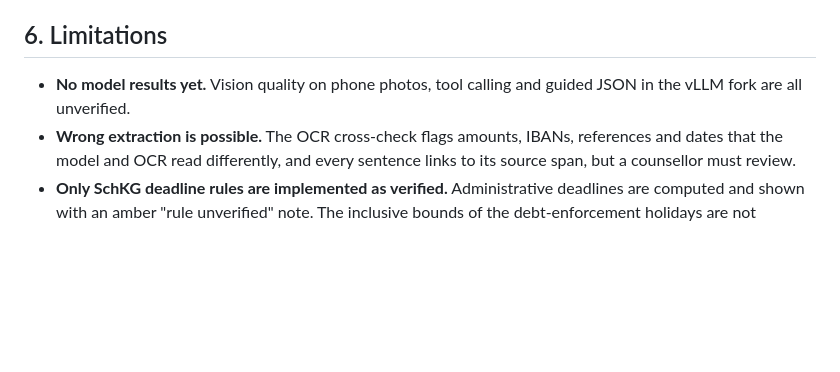
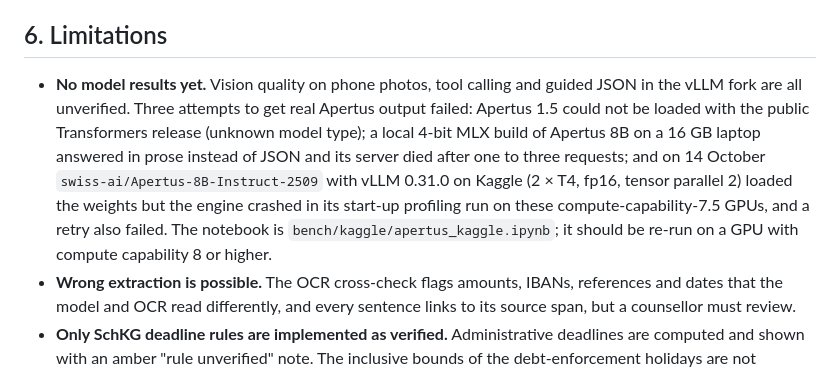
Before and after one commit to bhavya-jpg/briefklar-desk, a Markdown page: track_2b/technical_report.md, the part around the change. Drawn GitHub-style; blank space fills up the shorter version.

```diff
--- a/track_2b/technical_report.md
+++ b/track_2b/technical_report.md
@@ -138,7 +138,13 @@ seconds and CHF per case on one 24 GB GPU; orchestrator-forced tool calls and sc
 ## 6. Limitations
 
 - **No model results yet.** Vision quality on phone photos, tool calling and guided JSON in the vLLM fork are
-  all unverified.
+  all unverified. Three attempts to get real Apertus output failed: Apertus 1.5 could not be loaded with the
+  public Transformers release (unknown model type); a local 4-bit MLX build of Apertus 8B on a 16 GB laptop
+  answered in prose instead of JSON and its server died after one to three requests; and on 14 October
+  `swiss-ai/Apertus-8B-Instruct-2509` with vLLM 0.31.0 on Kaggle (2 × T4, fp16, tensor parallel 2) loaded the
+  weights but the engine crashed in its start-up profiling run on these compute-capability-7.5 GPUs, and a retry
+  also failed. The notebook is `bench/kaggle/apertus_kaggle.ipynb`; it should be re-run on a GPU with compute
+  capability 8 or higher.
 - **Wrong extraction is possible.** The OCR cross-check flags amounts, IBANs, references and dates that the
   model and OCR read differently, and every sentence links to its source span, but a counsellor must review.
 - **Only SchKG deadline rules are implemented as verified.** Administrative deadlines are computed and shown
```
Also changed, not shown: track_2b/README.md (+5 -0 lines).
